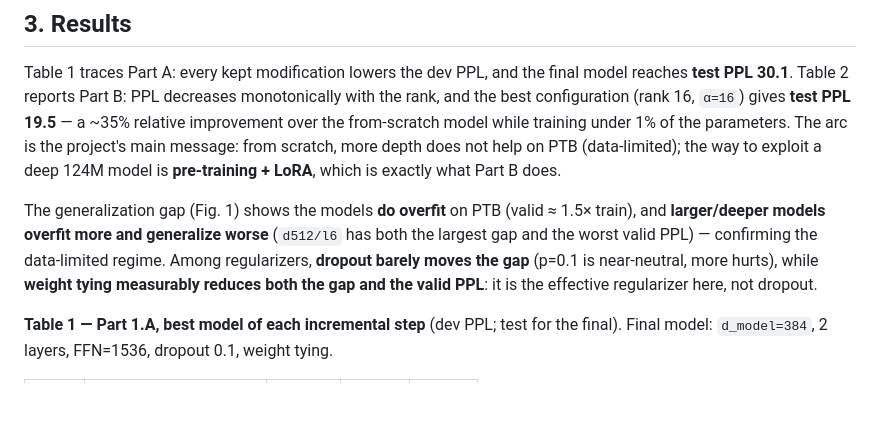
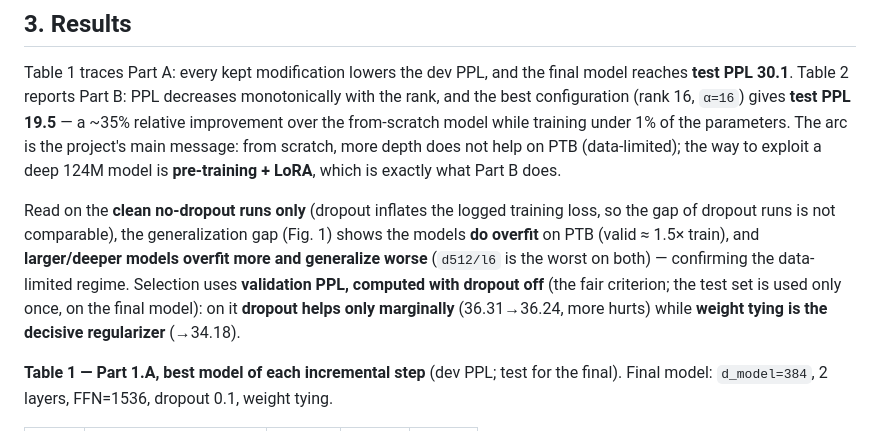
Before and after one commit to TeoMece/NaturalLanguageUnderstandingProject, a Markdown page: reports/report_draft.md, the part around the change. GitHub-like rendering; blank space fills up the shorter version.

Commit message:
report: §3 - selezione su valid (dropout off), gap solo su run pulite
Corregge l'uso del gap: il train_ppl con dropout e' gonfiato, quindi il gap si legge
solo sulle run pulite (storia overfitting). Conclusioni dropout/tying ancorate alla
valid PPL (criterio equo, dropout off); test usato una sola volta sul modello finale.

Co-Authored-By: Claude Opus 4.8 <noreply@anthropic.com>

```diff
--- a/reports/report_draft.md
+++ b/reports/report_draft.md
@@ -64,12 +64,14 @@ parameters. The arc is the project's main message: from scratch, more depth does
 help on PTB (data-limited); the way to exploit a deep 124M model is **pre-training +
 LoRA**, which is exactly what Part B does.
 
-The generalization gap (Fig. 1) shows the models **do overfit** on PTB (valid ≈ 1.5×
-train), and **larger/deeper models overfit more and generalize worse** (`d512/l6` has
-both the largest gap and the worst valid PPL) — confirming the data-limited regime.
-Among regularizers, **dropout barely moves the gap** (p=0.1 is near-neutral, more
-hurts), while **weight tying measurably reduces both the gap and the valid PPL**: it is
-the effective regularizer here, not dropout.
+Read on the **clean no-dropout runs only** (dropout inflates the logged training loss,
+so the gap of dropout runs is not comparable), the generalization gap (Fig. 1) shows
+the models **do overfit** on PTB (valid ≈ 1.5× train), and **larger/deeper models
+overfit more and generalize worse** (`d512/l6` is the worst on both) — confirming the
+data-limited regime. Selection uses **validation PPL, computed with dropout off** (the
+fair criterion; the test set is used only once, on the final model): on it **dropout
+helps only marginally** (36.31→36.24, more hurts) while **weight tying is the decisive
+regularizer** (→34.18).
 
 **Table 1 — Part 1.A, best model of each incremental step** (dev PPL; test for the
 final). Final model: `d_model=384`, 2 layers, FFN=1536, dropout 0.1, weight tying.
```
